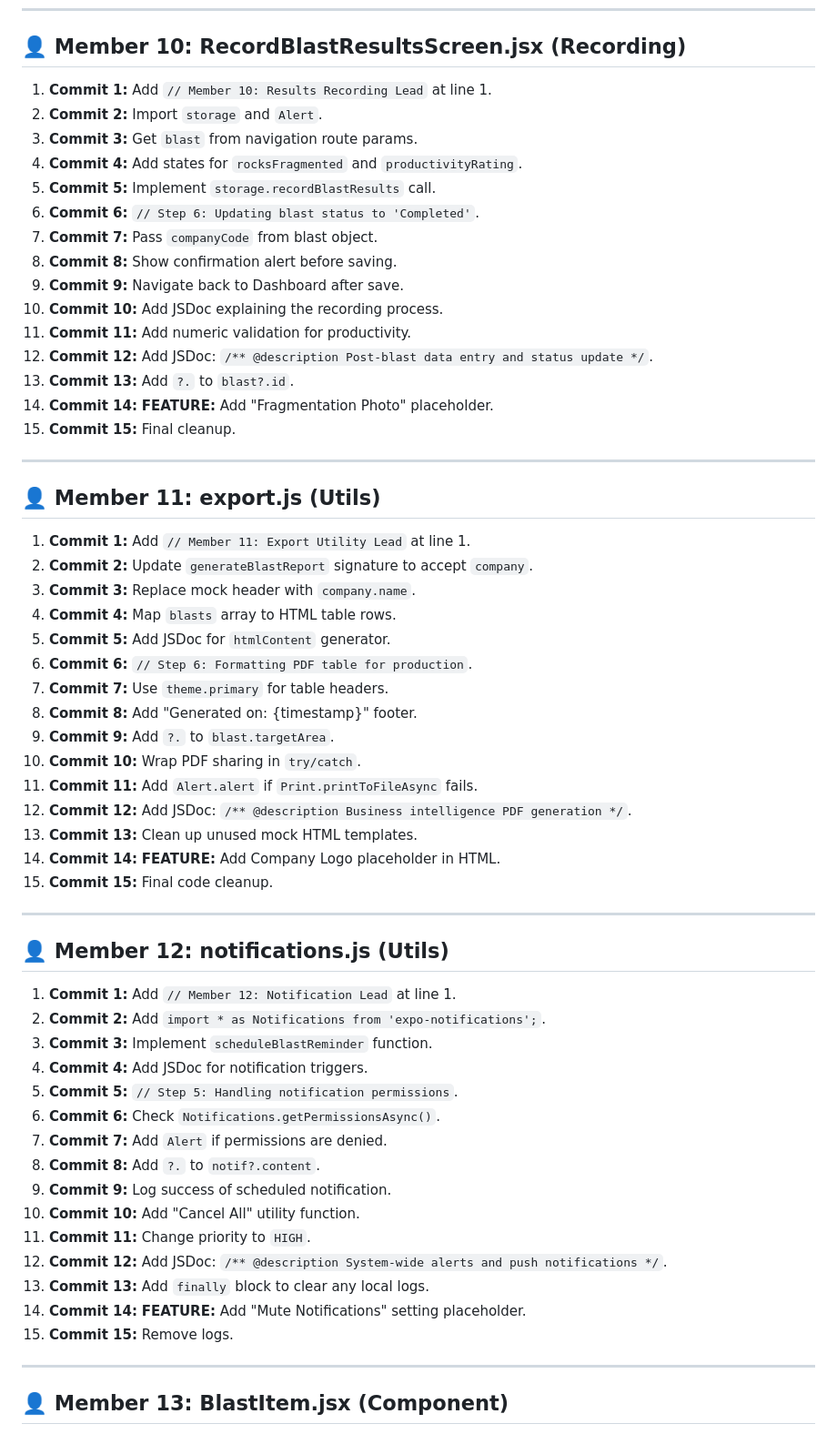
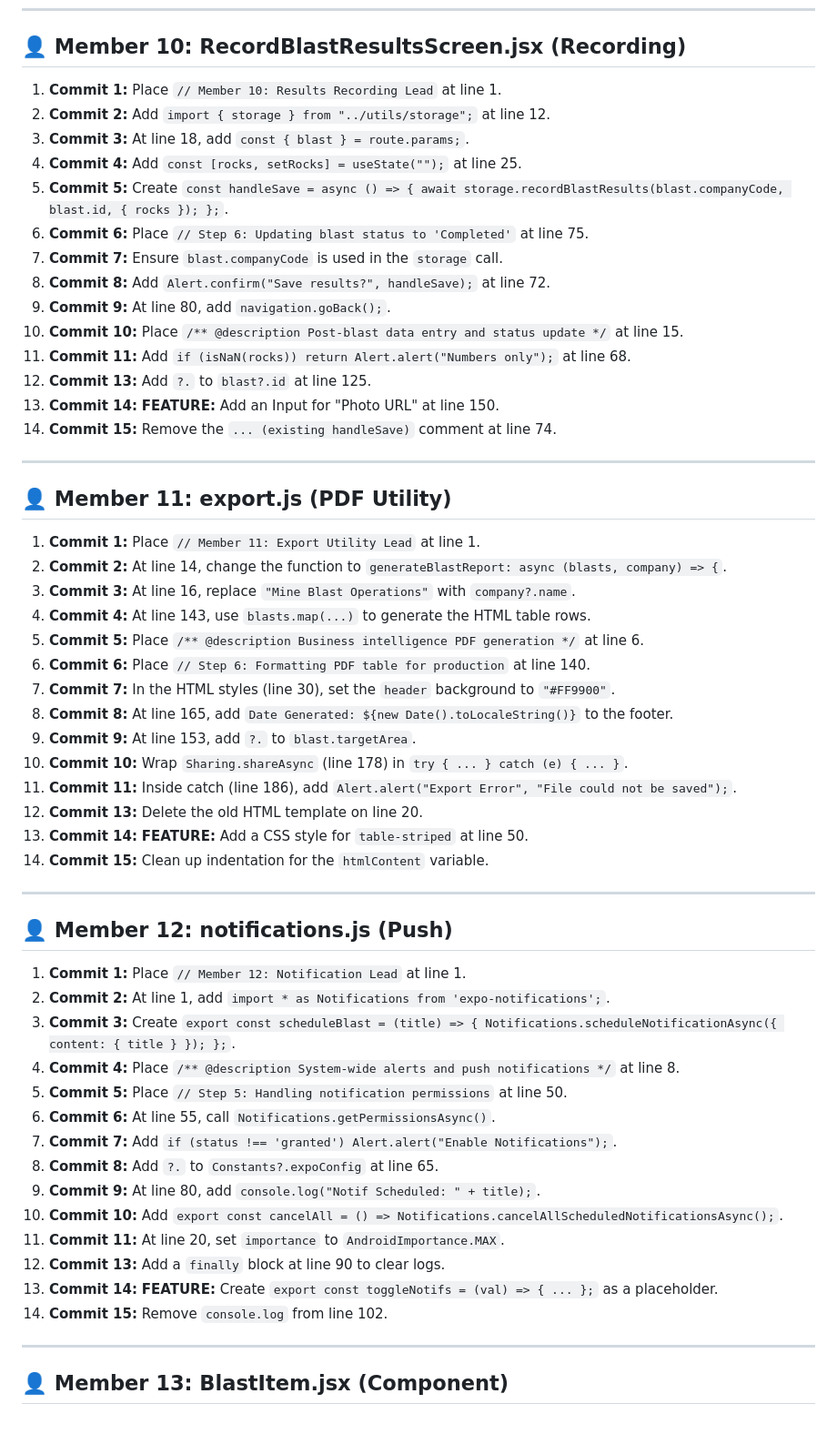
Before and after one commit to lildave66/UNAM-13691CP-GROUP12-BLASTXdcdcsvr, a Markdown page: teamwork.md, the part around one of its changes. Shown at 91% size. Drawn GitHub-style.

```diff
--- a/teamwork.md
+++ b/teamwork.md
@@ -176,59 +174,56 @@
 ---
 
 ## 👤 Member 10: RecordBlastResultsScreen.jsx (Recording)
-1. **Commit 1:** Add `// Member 10: Results Recording Lead` at line 1.
-2. **Commit 2:** Import `storage` and `Alert`.
-3. **Commit 3:** Get `blast` from navigation route params.
-4. **Commit 4:** Add states for `rocksFragmented` and `productivityRating`.
-5. **Commit 5:** Implement `storage.recordBlastResults` call.
-6. **Commit 6:** `// Step 6: Updating blast status to 'Completed'`.
-7. **Commit 7:** Pass `companyCode` from blast object.
-8. **Commit 8:** Show confirmation alert before saving.
-9. **Commit 9:** Navigate back to Dashboard after save.
-10. **Commit 10:** Add JSDoc explaining the recording process.
-11. **Commit 11:** Add numeric validation for productivity.
-12. **Commit 12:** Add JSDoc: `/** @description Post-blast data entry and status update */`.
-13. **Commit 13:** Add `?.` to `blast?.id`.
-14. **Commit 14:** **FEATURE:** Add "Fragmentation Photo" placeholder.
-15. **Commit 15:** Final cleanup.
+1. **Commit 1:** Place `// Member 10: Results Recording Lead` at line 1.
+2. **Commit 2:** Add `import { storage } from "../utils/storage";` at line 12.
+3. **Commit 3:** At line 18, add `const { blast } = route.params;`.
+4. **Commit 4:** Add `const [rocks, setRocks] = useState("");` at line 25.
+5. **Commit 5:** Create `const handleSave = async () => { await storage.recordBlastResults(blast.companyCode, blast.id, { rocks }); };`.
+6. **Commit 6:** Place `// Step 6: Updating blast status to 'Completed'` at line 75.
+7. **Commit 7:** Ensure `blast.companyCode` is used in the `storage` call.
+8. **Commit 8:** Add `Alert.confirm("Save results?", handleSave);` at line 72.
+9. **Commit 9:** At line 80, add `navigation.goBack();`.
+10. **Commit 10:** Place `/** @description Post-blast data entry and status update */` at line 15.
+11. **Commit 11:** Add `if (isNaN(rocks)) return Alert.alert("Numbers only");` at line 68.
+12. **Commit 13:** Add `?.` to `blast?.id` at line 125.
+13. **Commit 14:** **FEATURE:** Add an Input for "Photo URL" at line 150.
+14. **Commit 15:** Remove the `... (existing handleSave)` comment at line 74.
 
 ---
 
-## 👤 Member 11: export.js (Utils)
-1. **Commit 1:** Add `// Member 11: Export Utility Lead` at line 1.
-2. **Commit 2:** Update `generateBlastReport` signature to accept `company`.
-3. **Commit 3:** Replace mock header with `company.name`.
-4. **Commit 4:** Map `blasts` array to HTML table rows.
-5. **Commit 5:** Add JSDoc for `htmlContent` generator.
-6. **Commit 6:** `// Step 6: Formatting PDF table for production`.
-7. **Commit 7:** Use `theme.primary` for table headers.
-8. **Commit 8:** Add "Generated on: {timestamp}" footer.
-9. **Commit 9:** Add `?.` to `blast.targetArea`.
-10. **Commit 10:** Wrap PDF sharing in `try/catch`.
-11. **Commit 11:** Add `Alert.alert` if `Print.printToFileAsync` fails.
-12. **Commit 12:** Add JSDoc: `/** @description Business intelligence PDF generation */`.
-13. **Commit 13:** Clean up unused mock HTML templates.
-14. **Commit 14:** **FEATURE:** Add Company Logo placeholder in HTML.
-15. **Commit 15:** Final code cleanup.
+## 👤 Member 11: export.js (PDF Utility)
+1. **Commit 1:** Place `// Member 11: Export Utility Lead` at line 1.
+2. **Commit 2:** At line 14, change the function to `generateBlastReport: async (blasts, company) => {`.
+3. **Commit 3:** At line 16, replace `"Mine Blast Operations"` with `company?.name`.
+4. **Commit 4:** At line 143, use `blasts.map(...)` to generate the HTML table rows.
+5. **Commit 5:** Place `/** @description Business intelligence PDF generation */` at line 6.
+6. **Commit 6:** Place `// Step 6: Formatting PDF table for production` at line 140.
+7. **Commit 7:** In the HTML styles (line 30), set the `header` background to `"#FF9900"`.
+8. **Commit 8:** At line 165, add `Date Generated: ${new Date().toLocaleString()}` to the footer.
+9. **Commit 9:** At line 153, add `?.` to `blast.targetArea`.
+10. **Commit 10:** Wrap `Sharing.shareAsync` (line 178) in `try { ... } catch (e) { ... }`.
+11. **Commit 11:** Inside catch (line 186), add `Alert.alert("Export Error", "File could not be saved");`.
+12. **Commit 13:** Delete the old HTML template on line 20.
+13. **Commit 14:** **FEATURE:** Add a CSS style for `table-striped` at line 50.
+14. **Commit 15:** Clean up indentation for the `htmlContent` variable.
 
 ---
 
-## 👤 Member 12: notifications.js (Utils)
-1. **Commit 1:** Add `// Member 12: Notification Lead` at line 1.
-2. **Commit 2:** Add `import * as Notifications from 'expo-notifications';`.
-3. **Commit 3:** Implement `scheduleBlastReminder` function.
-4. **Commit 4:** Add JSDoc for notification triggers.
-5. **Commit 5:** `// Step 5: Handling notification permissions`.
-6. **Commit 6:** Check `Notifications.getPermissionsAsync()`.
-7. **Commit 7:** Add `Alert` if permissions are denied.
-8. **Commit 8:** Add `?.` to `notif?.content`.
-9. **Commit 9:** Log success of scheduled notification.
-10. **Commit 10:** Add "Cancel All" utility function.
-11. **Commit 11:** Change priority to `HIGH`.
-12. **Commit 12:** Add JSDoc: `/** @description System-wide alerts and push notifications */`.
-13. **Commit 13:** Add `finally` block to clear any local logs.
-14. **Commit 14:** **FEATURE:** Add "Mute Notifications" setting placeholder.
-15. **Commit 15:** Remove logs.
+## 👤 Member 12: notifications.js (Push)
+1. **Commit 1:** Place `// Member 12: Notification Lead` at line 1.
+2. **Commit 2:** At line 1, add `import * as Notifications from 'expo-notifications';`.
+3. **Commit 3:** Create `export const scheduleBlast = (title) => { Notifications.scheduleNotificationAsync({ content: { title } }); };`.
+4. **Commit 4:** Place `/** @description System-wide alerts and push notifications */` at line 8.
+5. **Commit 5:** Place `// Step 5: Handling notification permissions` at line 50.
+6. **Commit 6:** At line 55, call `Notifications.getPermissionsAsync()`.
+7. **Commit 7:** Add `if (status !== 'granted') Alert.alert("Enable Notifications");`.
+8. **Commit 8:** Add `?.` to `Constants?.expoConfig` at line 65.
+9. **Commit 9:** At line 80, add `console.log("Notif Scheduled: " + title);`.
+10. **Commit 10:** Add `export const cancelAll = () => Notifications.cancelAllScheduledNotificationsAsync();`.
+11. **Commit 11:** At line 20, set `importance` to `AndroidImportance.MAX`.
+12. **Commit 13:** Add a `finally` block at line 90 to clear logs.
+13. **Commit 14:** **FEATURE:** Create `export const toggleNotifs = (val) => { ... };` as a placeholder.
+14. **Commit 15:** Remove `console.log` from line 102.
 
 ---
 
```
Also changed, not shown: other parts of teamwork.md (+184 -186 lines).
